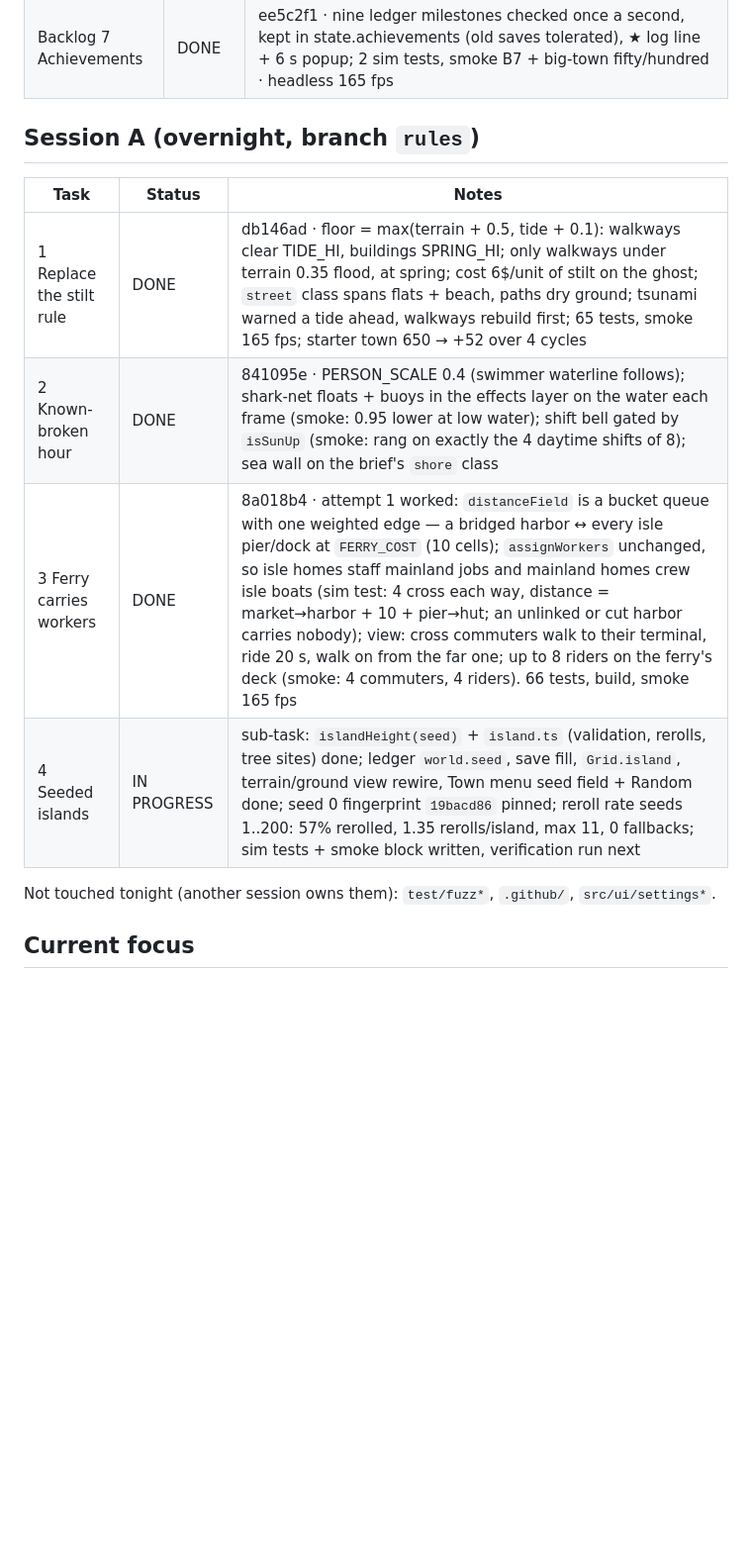
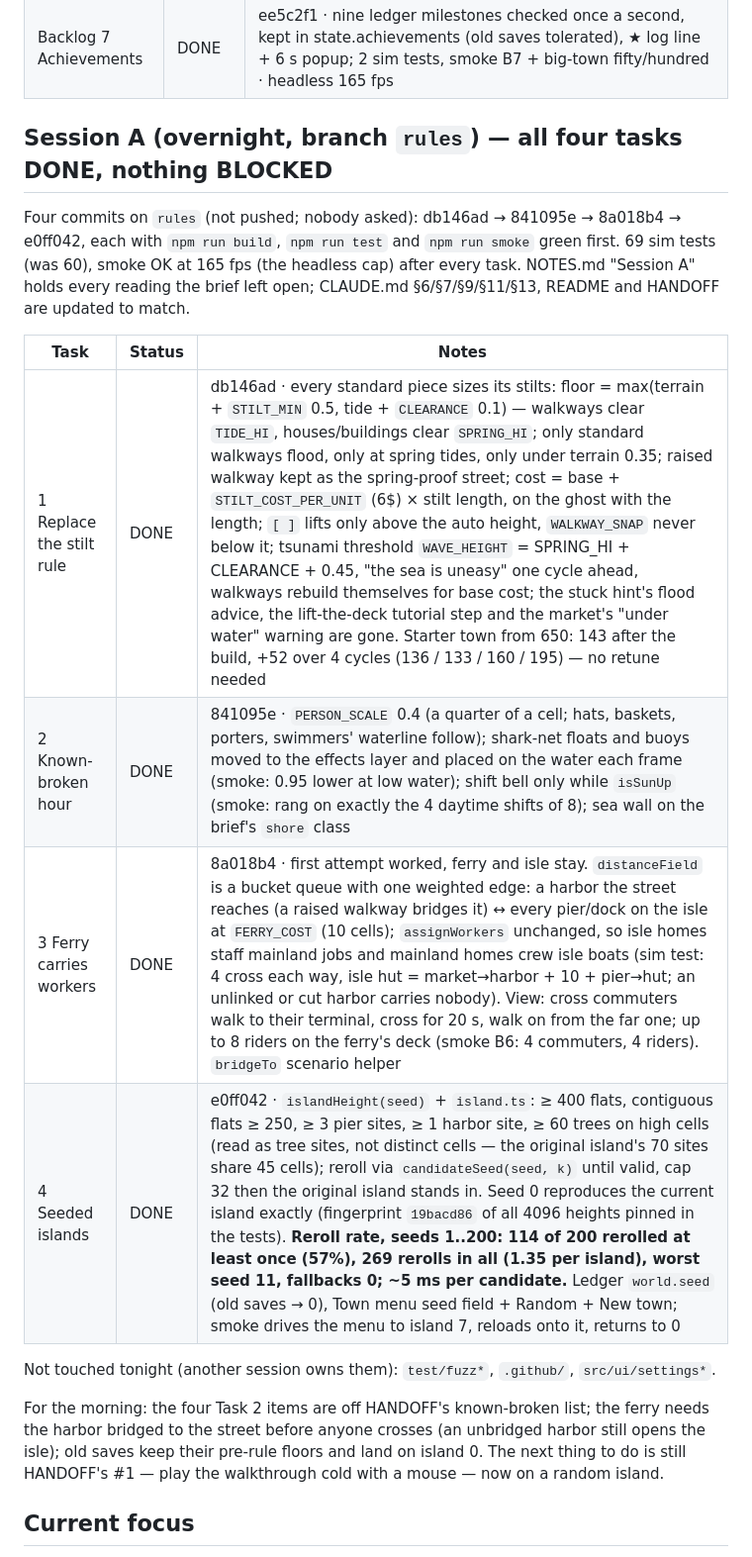
Before and after one commit to grady89/tidewater, a Markdown page: PROGRESS.md, the part around the change. Shown at 99% size. GitHub-like rendering; blank space fills up the shorter version.

Commit message:
Session A wrap-up: PROGRESS rewritten, HANDOFF test counts
Docs only; the last build/test/smoke run (69 tests, smoke OK at 165 fps) covers the code as committed in e0ff042.

Co-Authored-By: Claude Fable 5.1 <noreply@anthropic.com>

```diff
--- a/PROGRESS.md
+++ b/PROGRESS.md
@@ -27,16 +27,25 @@ Live status. Update after every milestone (and mid-milestone if you compact). On
 | Backlog 6 Second island | DONE | 56a188a · isle dome blended into the heightfield (main island's 750 land cells untouched), locked until a harbor, ferry steamer on the sea route; settleIsle scenario; 2 sim tests, smoke B6 · headless 165 fps |
 | Backlog 7 Achievements | DONE | ee5c2f1 · nine ledger milestones checked once a second, kept in state.achievements (old saves tolerated), ★ log line + 6 s popup; 2 sim tests, smoke B7 + big-town fifty/hundred · headless 165 fps |
 
-## Session A (overnight, branch `rules`)
+## Session A (overnight, branch `rules`) — all four tasks DONE, nothing BLOCKED
+
+Four commits on `rules` (not pushed; nobody asked): db146ad → 841095e → 8a018b4 → e0ff042, each with `npm run build`,
+`npm run test` and `npm run smoke` green first. 69 sim tests (was 60), smoke OK at 165 fps (the headless cap) after
+every task. NOTES.md "Session A" holds every reading the brief left open; CLAUDE.md §6/§7/§9/§11/§13, README and
+HANDOFF are updated to match.
 
 | Task | Status | Notes |
 |---|---|---|
-| 1 Replace the stilt rule | DONE | db146ad · floor = max(terrain + 0.5, tide + 0.1): walkways clear TIDE_HI, buildings SPRING_HI; only walkways under terrain 0.35 flood, at spring; cost 6$/unit of stilt on the ghost; `street` class spans flats + beach, paths dry ground; tsunami warned a tide ahead, walkways rebuild first; 65 tests, smoke 165 fps; starter town 650 → +52 over 4 cycles |
-| 2 Known-broken hour | DONE | 841095e · PERSON_SCALE 0.4 (swimmer waterline follows); shark-net floats + buoys in the effects layer on the water each frame (smoke: 0.95 lower at low water); shift bell gated by `isSunUp` (smoke: rang on exactly the 4 daytime shifts of 8); sea wall on the brief's `shore` class |
-| 3 Ferry carries workers | DONE | 8a018b4 · attempt 1 worked: `distanceField` is a bucket queue with one weighted edge — a bridged harbor ↔ every isle pier/dock at `FERRY_COST` (10 cells); `assignWorkers` unchanged, so isle homes staff mainland jobs and mainland homes crew isle boats (sim test: 4 cross each way, distance = market→harbor + 10 + pier→hut; an unlinked or cut harbor carries nobody); view: cross commuters walk to their terminal, ride 20 s, walk on from the far one; up to 8 riders on the ferry's deck (smoke: 4 commuters, 4 riders). 66 tests, build, smoke 165 fps |
-| 4 Seeded islands | IN PROGRESS | sub-task: `islandHeight(seed)` + `island.ts` (validation, rerolls, tree sites) done; ledger `world.seed`, save fill, `Grid.island`, terrain/ground view rewire, Town menu seed field + Random done; seed 0 fingerprint `19bacd86` pinned; reroll rate seeds 1..200: 57% rerolled, 1.35 rerolls/island, max 11, 0 fallbacks; sim tests + smoke block written, verification run next |
+| 1 Replace the stilt rule | DONE | db146ad · every standard piece sizes its stilts: floor = max(terrain + `STILT_MIN` 0.5, tide + `CLEARANCE` 0.1) — walkways clear `TIDE_HI`, houses/buildings clear `SPRING_HI`; only standard walkways flood, only at spring tides, only under terrain 0.35; raised walkway kept as the spring-proof street; cost = base + `STILT_COST_PER_UNIT` (6$) × stilt length, on the ghost with the length; `[ ]` lifts only above the auto height, `WALKWAY_SNAP` never below it; tsunami threshold `WAVE_HEIGHT` = SPRING_HI + CLEARANCE + 0.45, "the sea is uneasy" one cycle ahead, walkways rebuild themselves for base cost; the stuck hint's flood advice, the lift-the-deck tutorial step and the market's "under water" warning are gone. Starter town from 650: 143 after the build, +52 over 4 cycles (136 / 133 / 160 / 195) — no retune needed |
+| 2 Known-broken hour | DONE | 841095e · `PERSON_SCALE` 0.4 (a quarter of a cell; hats, baskets, porters, swimmers' waterline follow); shark-net floats and buoys moved to the effects layer and placed on the water each frame (smoke: 0.95 lower at low water); shift bell only while `isSunUp` (smoke: rang on exactly the 4 daytime shifts of 8); sea wall on the brief's `shore` class |
+| 3 Ferry carries workers | DONE | 8a018b4 · first attempt worked, ferry and isle stay. `distanceField` is a bucket queue with one weighted edge: a harbor the street reaches (a raised walkway bridges it) ↔ every pier/dock on the isle at `FERRY_COST` (10 cells); `assignWorkers` unchanged, so isle homes staff mainland jobs and mainland homes crew isle boats (sim test: 4 cross each way, isle hut = market→harbor + 10 + pier→hut; an unlinked or cut harbor carries nobody). View: cross commuters walk to their terminal, cross for 20 s, walk on from the far one; up to 8 riders on the ferry's deck (smoke B6: 4 commuters, 4 riders). `bridgeTo` scenario helper |
+| 4 Seeded islands | DONE | e0ff042 · `islandHeight(seed)` + `island.ts`: ≥ 400 flats, contiguous flats ≥ 250, ≥ 3 pier sites, ≥ 1 harbor site, ≥ 60 trees on high cells (read as tree sites, not distinct cells — the original island's 70 sites share 45 cells); reroll via `candidateSeed(seed, k)` until valid, cap 32 then the original island stands in. Seed 0 reproduces the current island exactly (fingerprint `19bacd86` of all 4096 heights pinned in the tests). **Reroll rate, seeds 1..200: 114 of 200 rerolled at least once (57%), 269 rerolls in all (1.35 per island), worst seed 11, fallbacks 0; ~5 ms per candidate.** Ledger `world.seed` (old saves → 0), Town menu seed field + Random + New town; smoke drives the menu to island 7, reloads onto it, returns to 0 |
 
 Not touched tonight (another session owns them): `test/fuzz*`, `.github/`, `src/ui/settings*`.
+
+For the morning: the four Task 2 items are off HANDOFF's known-broken list; the ferry needs the harbor bridged to the
+street before anyone crosses (an unbridged harbor still opens the isle); old saves keep their pre-rule floors and land
+on island 0. The next thing to do is still HANDOFF's #1 — play the walkthrough cold with a mouse — now on a random island.
 
 ## Current focus
 Nothing left on ROADMAP.md: M0–M14 and backlog 1–7 are DONE, nothing BLOCKED. Last thing that worked: achievements green (build/test/smoke, 49 tests, 165 fps). HANDOFF.md rewritten at the end of the run.
```
